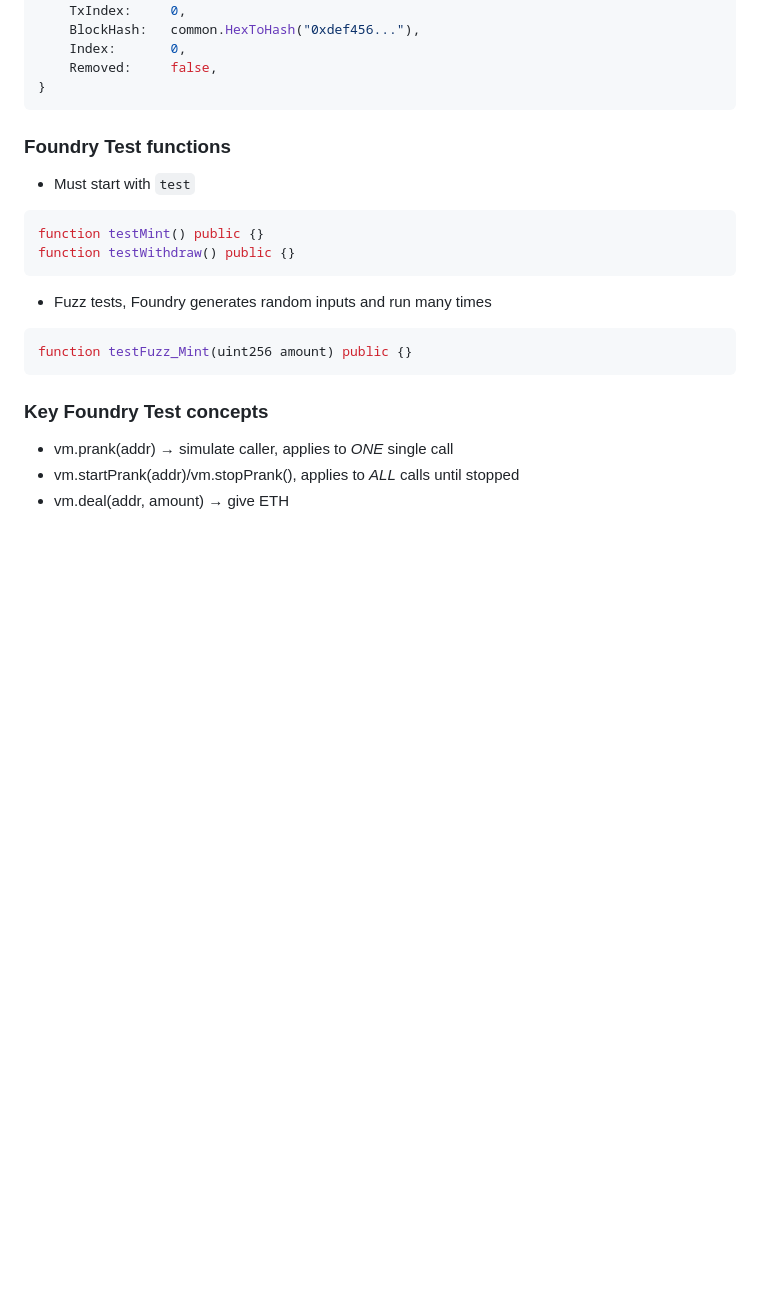
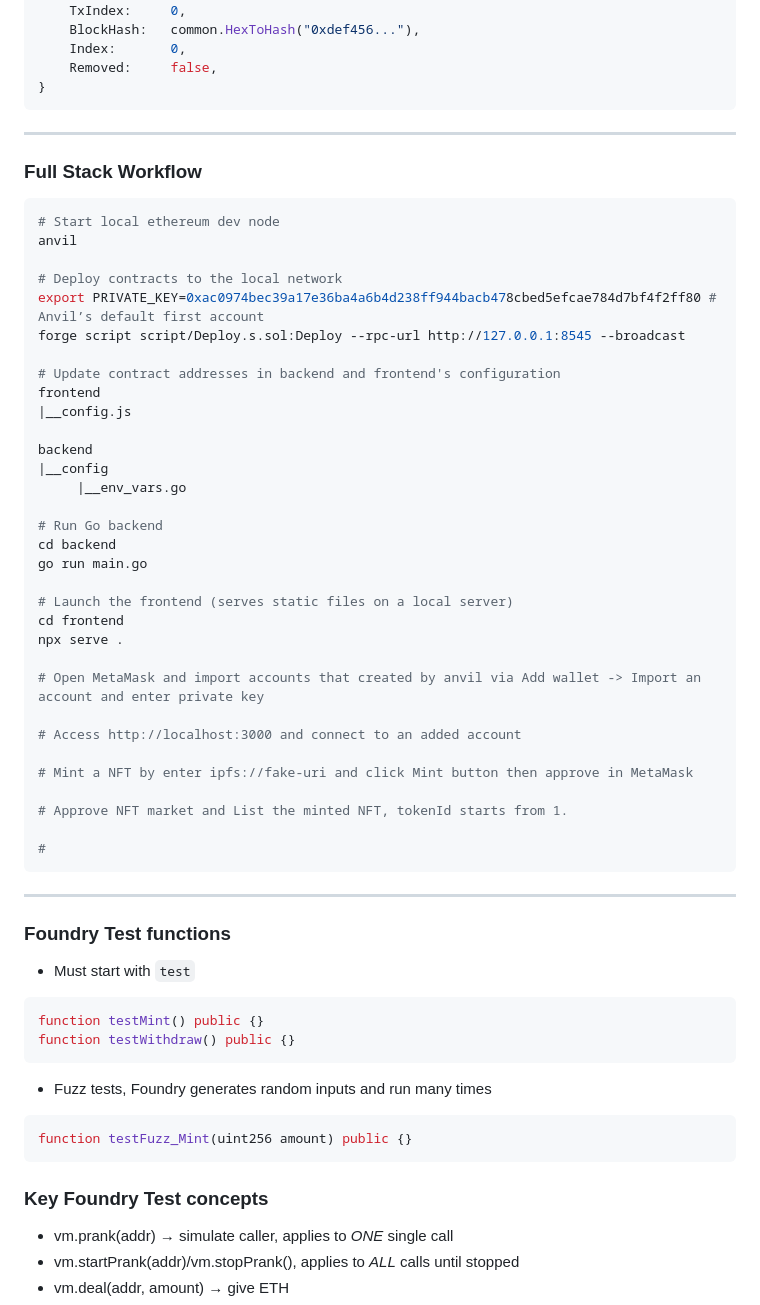
Before and after one commit to LiamZhuangDev/nft-auction-foundry, a Markdown page: README.md, the part around one of its changes. GitHub-like rendering; blank space fills up the shorter version.

Commit message:
updates readme to add full stack workflow

````diff
--- a/README.md
+++ b/README.md
@@ -136,7 +157,43 @@ types.Log{
     Removed:     false,
 }
 ```
+---
+### Full Stack Workflow
+```bash
+# Start local ethereum dev node
+anvil
 
+# Deploy contracts to the local network
+export PRIVATE_KEY=0xac0974bec39a17e36ba4a6b4d238ff944bacb478cbed5efcae784d7bf4f2ff80 # Anvil’s default first account
+forge script script/Deploy.s.sol:Deploy --rpc-url http://127.0.0.1:8545 --broadcast
+
+# Update contract addresses in backend and frontend's configuration
+frontend
+|__config.js
+
+backend
+|__config
+     |__env_vars.go
+
+# Run Go backend
+cd backend
+go run main.go
+
+# Launch the frontend (serves static files on a local server)
+cd frontend
+npx serve .
+
+# Open MetaMask and import accounts that created by anvil via Add wallet -> Import an account and enter private key
+
+# Access http://localhost:3000 and connect to an added account
+
+# Mint a NFT by enter ipfs://fake-uri and click Mint button then approve in MetaMask
+
+# Approve NFT market and List the minted NFT, tokenId starts from 1.
+
+#
+```
+---
 ### Foundry Test functions
 - Must start with `test`
 ```solidity
````
Also changed, not shown: other parts of README.md (+22 -1 lines).
